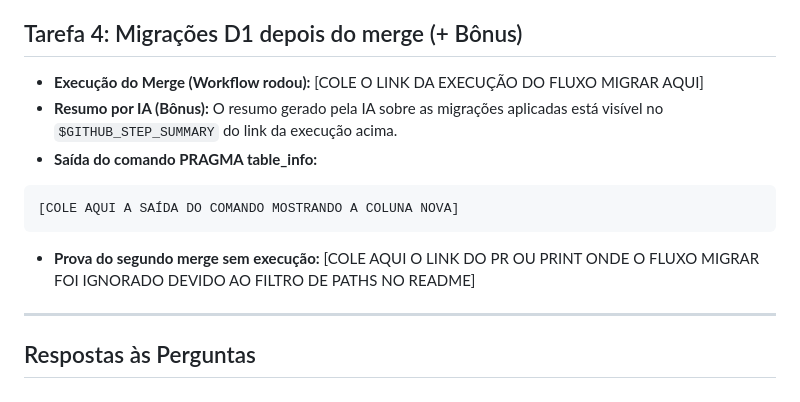
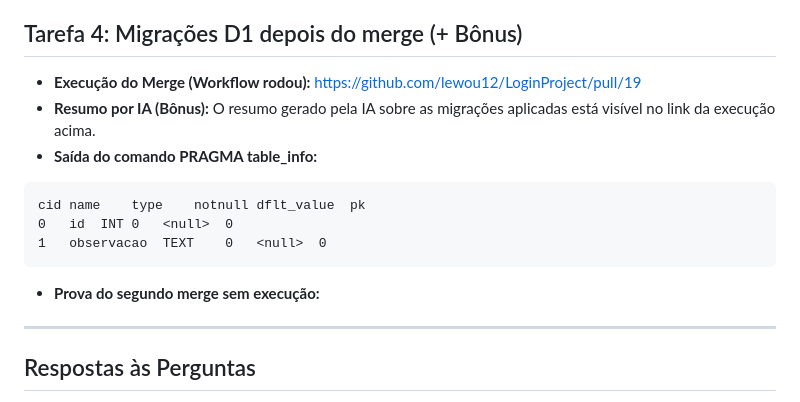
Before and after one commit to lewou12/LoginProject, a Markdown page: AVALIACAO.md, the part around the change. GitHub-like rendering.

Commit message:
Alteracao avaliacao.md

````diff
--- a/AVALIACAO.md
+++ b/AVALIACAO.md
@@ -24,13 +24,15 @@ HttpError: Resource not accessible by integration - 403 Forbidden
 - **Crítica à IA (Afirmação errada ou irrelevante):** Em um dos nossos testes, a IA exigiu a importação e a instanciação manual do banco de dados no arquivo, sugerindo isso como uma vulnerabilidade/falha. No entanto, ela ignorou completamente a arquitetura de nuvem do nosso projeto (Cloudflare Pages Functions), onde o objeto `env` contendo a *binding* do banco D1 é injetado dinamicamente pelo próprio *runtime*, sem exigir importações no código, provando que a IA carece de contexto estrutural do ecossistema.
 
 ## Tarefa 4: Migrações D1 depois do merge (+ Bônus)
-- **Execução do Merge (Workflow rodou):** [COLE O LINK DA EXECUÇÃO DO FLUXO MIGRAR AQUI]
-- **Resumo por IA (Bônus):** O resumo gerado pela IA sobre as migrações aplicadas está visível no `$GITHUB_STEP_SUMMARY` do link da execução acima.
+- **Execução do Merge (Workflow rodou):** https://github.com/lewou12/LoginProject/pull/19
+- **Resumo por IA (Bônus):** O resumo gerado pela IA sobre as migrações aplicadas está visível no link da execução acima.
 - **Saída do comando PRAGMA table_info:**
 ```text
-[COLE AQUI A SAÍDA DO COMANDO MOSTRANDO A COLUNA NOVA]
+cid	name	type	notnull	dflt_value	pk
+0	id	INT	0	<null>	0
+1	observacao	TEXT	0	<null>	0
 ```
-- **Prova do segundo merge sem execução:** [COLE AQUI O LINK DO PR OU PRINT ONDE O FLUXO MIGRAR FOI IGNORADO DEVIDO AO FILTRO DE PATHS NO README]
+- **Prova do segundo merge sem execução:**
 
 ---
 
````
